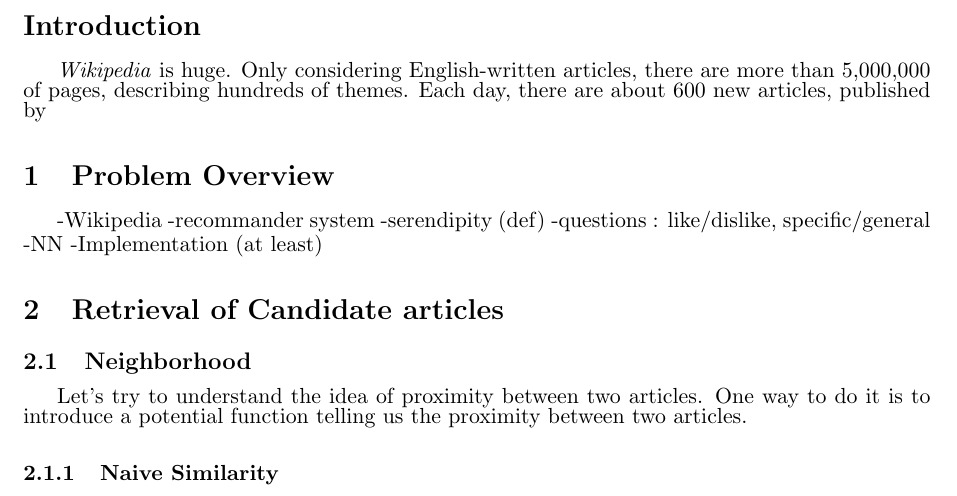
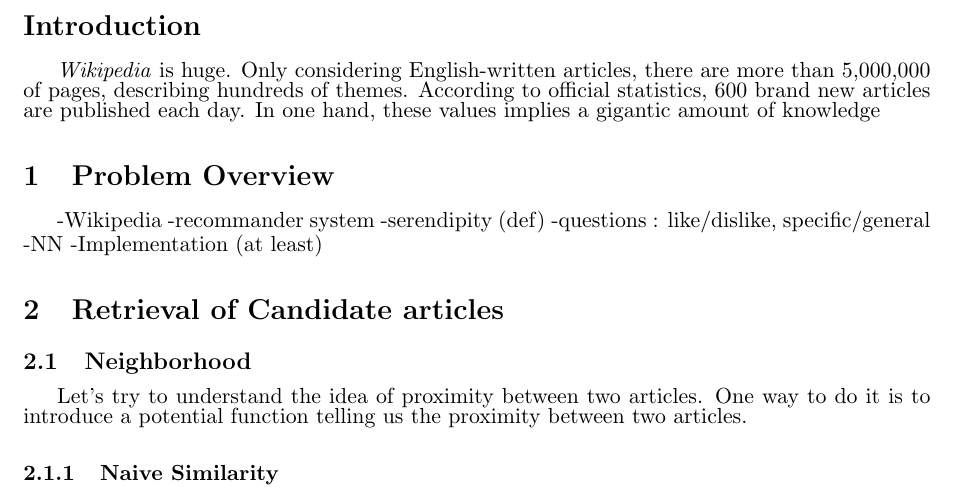
Before and after one commit to youqad/recommender-system, a LaTeX document (scifile.tex): part of page 2 of 8, cut so that both start at the same text. Compiled offline with pdfLaTeX.

Commit message:
Update on Overleaf.

```diff
--- a/scifile.tex
+++ b/scifile.tex
@@ -107,7 +107,7 @@
 
 \section*{Introduction}
 
-\textit{Wikipedia} is huge. Only considering English-written articles, there are more than 5,000,000 of pages, describing hundreds of themes. Each day, there are about 600 new articles, published by
+\textit{Wikipedia} is huge. Only considering English-written articles, there are more than 5,000,000 of pages, describing hundreds of themes. According to official statistics, 600 brand new articles are published each day. In one hand, these values implies a gigantic amount of knowledge
 
 \section{Problem Overview}
 -Wikipedia
```
